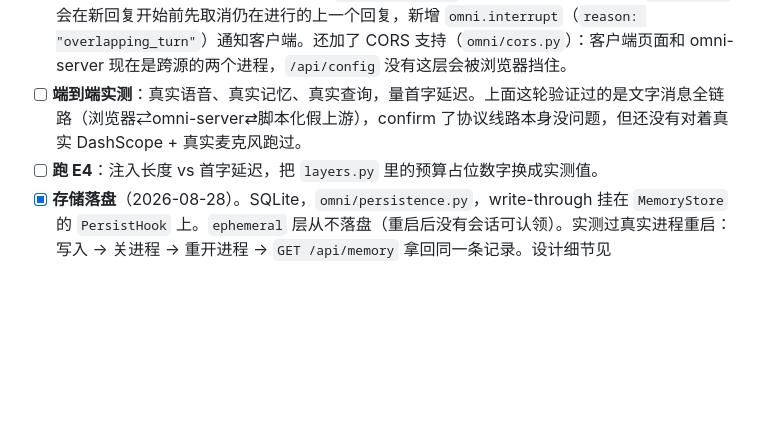
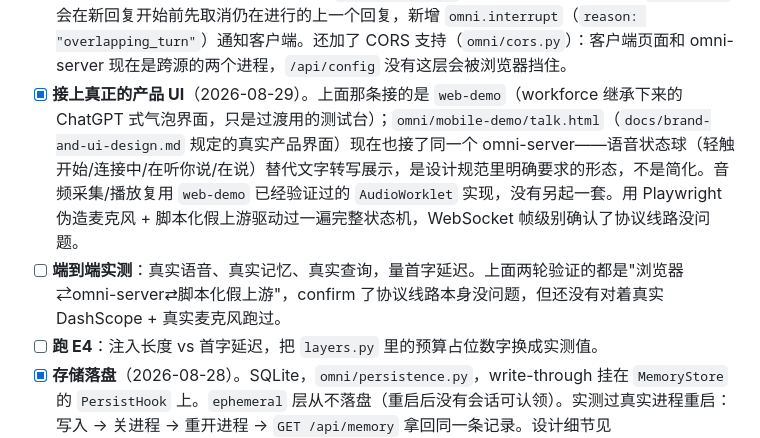
Before and after one commit to Grant-Huang/omni-server, a Markdown page: docs/roadmap.md, the part around the change. Drawn GitHub-style; blank space fills up the shorter version.

Commit message:
docs: note mobile-demo/talk.html is wired to omni-server too
web-demo (workforce's inherited test-bed UI) was the first client
connected; the real product UI (docs/brand-and-ui-design.md's
mobile-demo/talk.html) is now wired the same way, verified the same
way (Playwright + scripted fake upstream). Companion change in omni.

```diff
--- a/docs/roadmap.md
+++ b/docs/roadmap.md
@@ -56,7 +56,8 @@
 - [ ] **跑 E1**：复测记忆注入通道。这是唯一还能推翻现有架构的实验。
 - [ ] **跑 E7**：`response.cancel` → `session.update` → `response.create` 的自打断时序在同一条连接上稳不稳。不稳就退到「说完再追加」这一种合流方式。
 - [x] **接上 omni 客户端**（2026-08-29）。`omni/web-demo` 的 `/ws`/`/api/config` 现在指向 omni-server（`static/omniServerConfig.js`），不再连自己的 `server.py`；客户端不再做记忆检索/instructions patch/决定要不要回复，旧的 `handleUserTurn`（连同只服务于它的 `saveIntent.js`/`memoryExtraction.js`）已经删除。新处理了三个事件：`omni.tool_result`（结构化查询结果，独立气泡渲染）、`omni.interrupt`（丢掉已缓冲音频/清空半成品气泡）、`omni.error`/`omni.upstream_error`/`omni.lookup_failed`（取代原来的 `relay.error`）。接上之后发现并修的两个缺口，都在 `omni/realtime.py`：(a) `VoiceSession` 原本只在语音 ASR 完成事件上触发 `begin_turn`，打字消息没有对应触发点——现在 `omni/server.py` 也拦截客户端自己发的 `conversation.item.create`（文字消息）来触发同一条路径；(b) 一句话被 VAD 拆成两段時，第二段的 `begin_turn` 原本不会取消第一段还在生成的回复（workforce 当年在客户端修过的同一个 bug，这次是服务端自己接管 `response.create` 后重新引入的）——现在 `begin_turn` 会在新回复开始前先取消仍在进行的上一个回复，新增 `omni.interrupt`（`reason: "overlapping_turn"`）通知客户端。还加了 CORS 支持（`omni/cors.py`）：客户端页面和 omni-server 现在是跨源的两个进程，`/api/config` 没有这层会被浏览器挡住。
-- [ ] **端到端实测**：真实语音、真实记忆、真实查询，量首字延迟。上面这轮验证过的是文字消息全链路（浏览器⇄omni-server⇄脚本化假上游），confirm 了协议线路本身没问题，但还没有对着真实 DashScope + 真实麦克风跑过。
+- [x] **接上真正的产品 UI**（2026-08-29）。上面那条接的是 `web-demo`（workforce 继承下来的 ChatGPT 式气泡界面，只是过渡用的测试台）；`omni/mobile-demo/talk.html`（`docs/brand-and-ui-design.md` 规定的真实产品界面）现在也接了同一个 omni-server——语音状态球（轻触开始/连接中/在听你说/在说）替代文字转写展示，是设计规范里明确要求的形态，不是简化。音频采集/播放复用 `web-demo` 已经验证过的 `AudioWorklet` 实现，没有另起一套。用 Playwright 伪造麦克风 + 脚本化假上游驱动过一遍完整状态机，WebSocket 帧级别确认了协议线路没问题。
+- [ ] **端到端实测**：真实语音、真实记忆、真实查询，量首字延迟。上面两轮验证的都是"浏览器⇄omni-server⇄脚本化假上游"，confirm 了协议线路本身没问题，但还没有对着真实 DashScope + 真实麦克风跑过。
 - [ ] **跑 E4**：注入长度 vs 首字延迟，把 `layers.py` 里的预算占位数字换成实测值。
 - [x] **存储落盘**（2026-08-28）。SQLite，`omni/persistence.py`，write-through 挂在 `MemoryStore` 的 `PersistHook` 上。`ephemeral` 层从不落盘（重启后没有会话可认领）。实测过真实进程重启：写入 → 关进程 → 重开进程 → `GET /api/memory` 拿回同一条记录。设计细节见 [`architecture.md`](architecture.md) §2.1。
 
```
